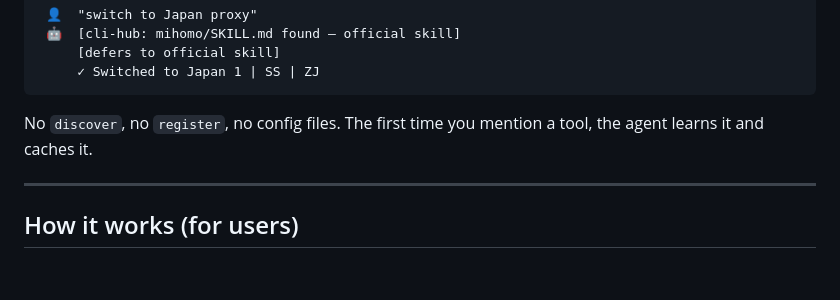
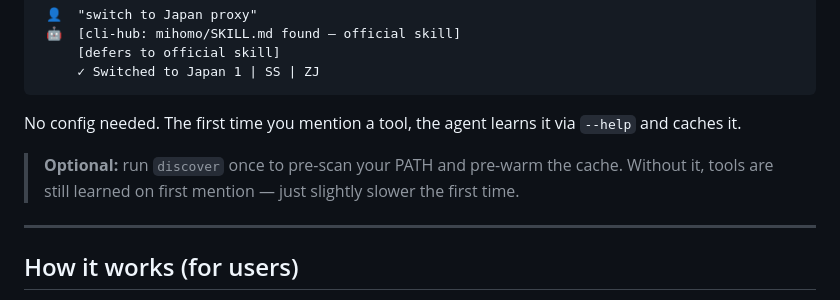
Before and after one commit to dull-bird/cli-hub, a Markdown page: README.md, the part around the change. GitHub-like rendering; blank space fills up the shorter version.

Commit message:
docs: clarify discover is optional, tools auto-learn on first mention

````diff
--- a/README.md
+++ b/README.md
@@ -66,7 +66,9 @@ You talk. The agent figures out which tool to use.
      ✓ Switched to Japan 1 | SS | ZJ
 ```
 
-No `discover`, no `register`, no config files. The first time you mention a tool, the agent learns it and caches it.
+No config needed. The first time you mention a tool, the agent learns it via `--help` and caches it.
+
+> **Optional:** run `discover` once to pre-scan your PATH and pre-warm the cache. Without it, tools are still learned on first mention — just slightly slower the first time.
 
 ---
 
````
Also changed, not shown: README_CN.md (+3 -1 lines).
